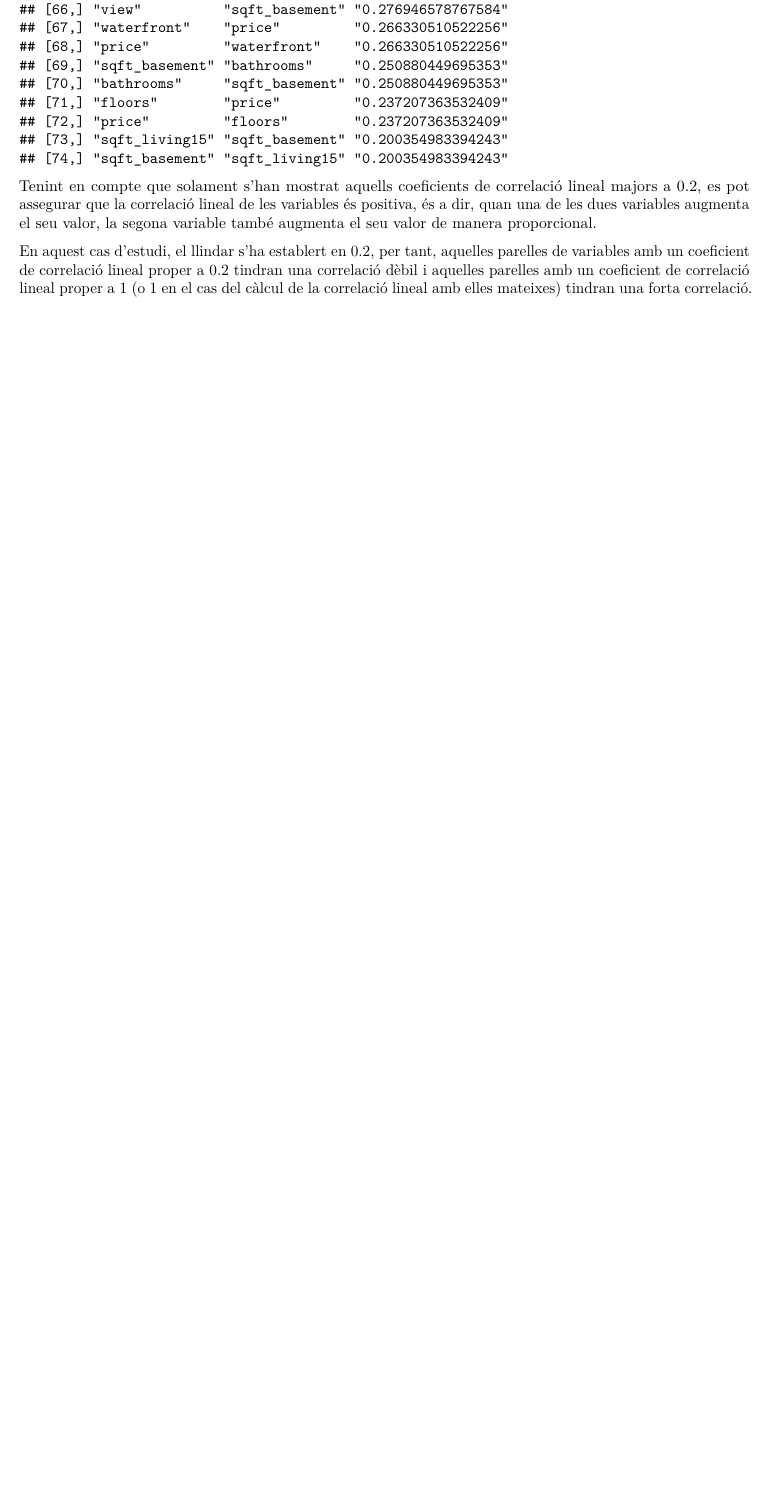
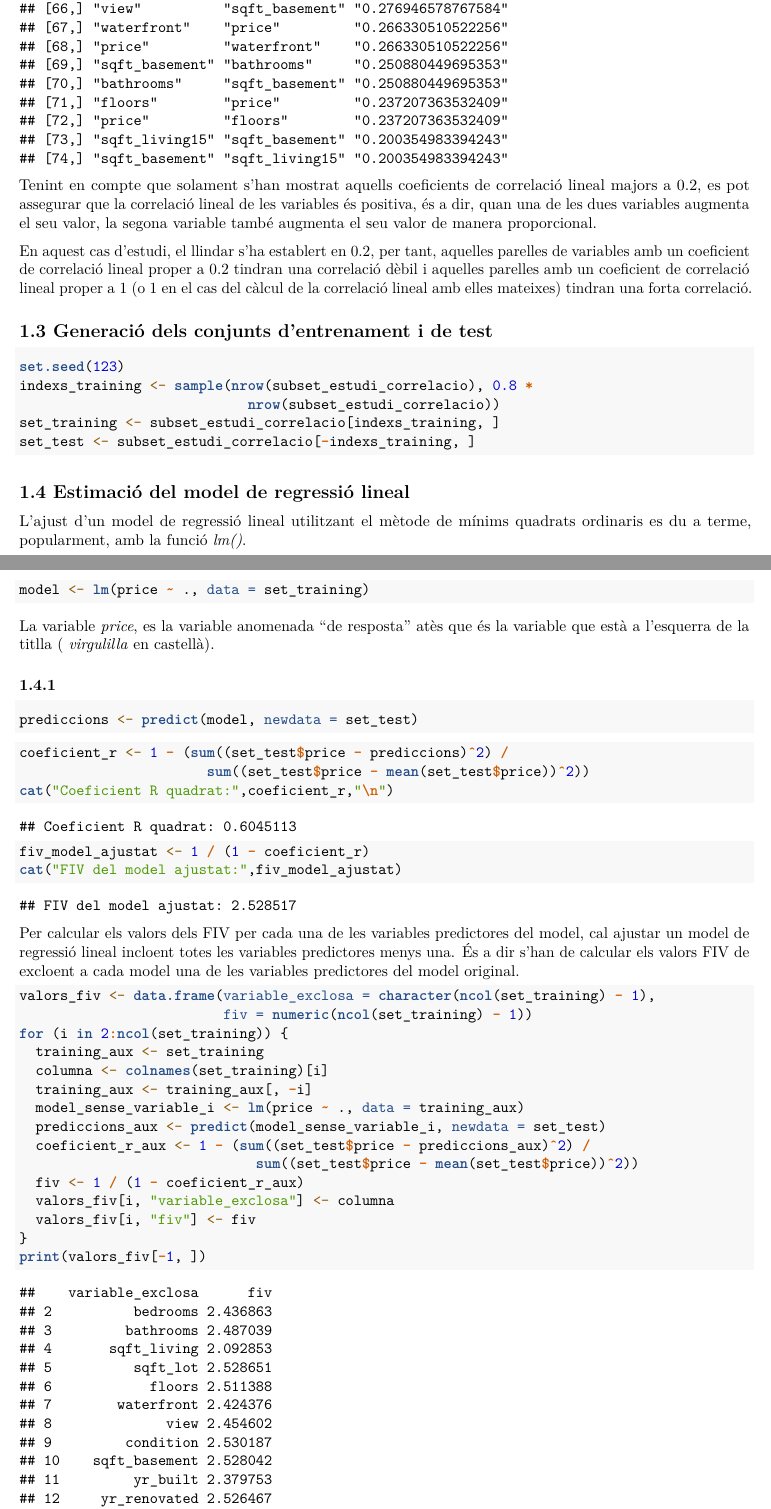
Before and after one commit to marc7666/Estadistica-PAC3, an R Markdown document (Codi rmd Marc Cervera.Rmd): part of page 4 of 4 before the commit and two parts of pages 4 and 5 of 6 after it, the two joined at a grey line, cut so that both start at the same text, the shorter picture padded with empty space. Rendered offline with R 4.5, knitr and Pandoc, then LaTeX, with nearby package versions.

Commit message:
Exercise 1.4 finished

````diff
--- a/Codi rmd Marc Cervera.Rmd
+++ b/Codi rmd Marc Cervera.Rmd
@@ -99,0 +102,53 @@ En aquest cas d'estudi, el llindar s'ha establert en 0.2, per tant, aquelles par
+## 1.3 Generació dels conjunts d'entrenament i de test
+
+```{r}
+set.seed(123)
+indexs_training <- sample(nrow(subset_estudi_correlacio), 0.8 *
+                            nrow(subset_estudi_correlacio))
+set_training <- subset_estudi_correlacio[indexs_training, ]
+set_test <- subset_estudi_correlacio[-indexs_training, ]
+```
+
+## 1.4 Estimació del model de regressió lineal
+
+L'ajust d'un model de regressió lineal utilitzant el mètode de mínims quadrats ordinaris es du a terme, popularment, amb la funció _lm()_.
+
+```{r}
+model <- lm(price ~ ., data = set_training)
+```
+
+La variable _price_, es la variable anomenada "de resposta" atès que és la variable que està a l'esquerra de la titlla ( _virgulilla_ en castellà).
+
+### 1.4.1
+
+```{r}
+prediccions <- predict(model, newdata = set_test)
+```
+
+
+```{r}
+coeficient_r <- 1 - (sum((set_test$price - prediccions)^2) /
+                       sum((set_test$price - mean(set_test$price))^2))
+cat("Coeficient R quadrat:",coeficient_r,"\n")
+fiv_model_ajustat <- 1 / (1 - coeficient_r)
+cat("FIV del model ajustat:",fiv_model_ajustat)
+```
+
+Per calcular els valors dels FIV per cada una de les variables predictores del model, cal ajustar un model de regressió lineal incloent totes les variables predictores menys una. És a dir s'han de calcular els valors FIV de excloent a cada model una de les variables predictores del model original.
+
+```{r}
+valors_fiv <- data.frame(variable_exclosa = character(ncol(set_training) - 1),
+                         fiv = numeric(ncol(set_training) - 1))
+for (i in 2:ncol(set_training)) {
+  training_aux <- set_training
+  columna <- colnames(set_training)[i]
+  training_aux <- training_aux[, -i]
+  model_sense_variable_i <- lm(price ~ ., data = training_aux)
+  prediccions_aux <- predict(model_sense_variable_i, newdata = set_test)
+  coeficient_r_aux <- 1 - (sum((set_test$price - prediccions_aux)^2) /
+                             sum((set_test$price - mean(set_test$price))^2))
+  fiv <- 1 / (1 - coeficient_r_aux)
+  valors_fiv[i, "variable_exclosa"] <- columna
+  valors_fiv[i, "fiv"] <- fiv
+}
+print(valors_fiv[-1, ])
````
Also changed, not shown: Codi-rmd-Marc-Cervera.pdf, Codi rmd Marc Cervera.Rmd (11 more changed lines).
